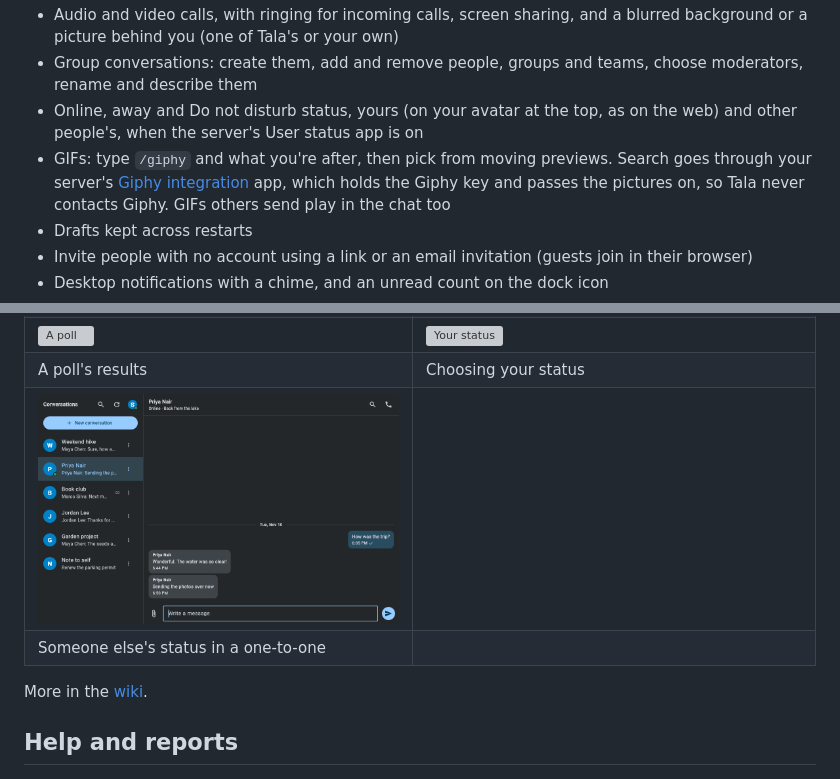
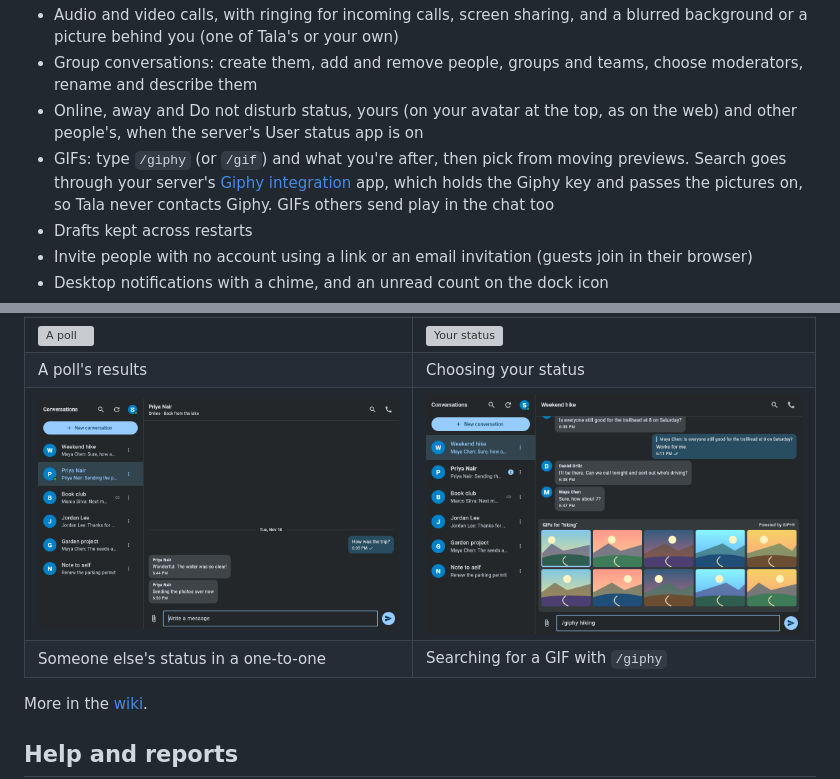
Before and after one commit to kz6fittycent/tala, a Markdown page: README.md, 2 parts joined by grey strips. Drawn GitHub-style; pictures changed too: docs/screenshots/gifs.png (added); grey boxes are pictures that could not be loaded.

```diff
--- a/README.md
+++ b/README.md
@@ -29,8 +29,8 @@ The people and conversations in these pictures are made up.
   choose moderators, rename and describe them
 - Online, away and Do not disturb status, yours (on your avatar at the top,
   as on the web) and other people's, when the server's User status app is on
-- GIFs: type `/giphy` and what you're after, then pick from moving
-  previews. Search goes through your server's
+- GIFs: type `/giphy` (or `/gif`) and what you're after, then pick from
+  moving previews. Search goes through your server's
   [Giphy integration](https://apps.nextcloud.com/apps/integration_giphy) app,
   which holds the Giphy key and passes the pictures on, so Tala never contacts
   Giphy. GIFs others send play in the chat too
@@ -85,8 +85,8 @@ disks.
 | Inviting someone without an account | Creating a group |
 | ![A poll](docs/screenshots/poll.png) | ![Your status](docs/screenshots/status.png) |
 | A poll's results | Choosing your status |
-| ![One-to-one with status](docs/screenshots/one-to-one.png) | |
-| Someone else's status in a one-to-one | |
+| ![One-to-one with status](docs/screenshots/one-to-one.png) | ![GIF search](docs/screenshots/gifs.png) |
+| Someone else's status in a one-to-one | Searching for a GIF with `/giphy` |
 
 More in the [wiki](https://github.com/kz6fittycent/tala/wiki).
 
```
Also changed, not shown: 1 other file.
